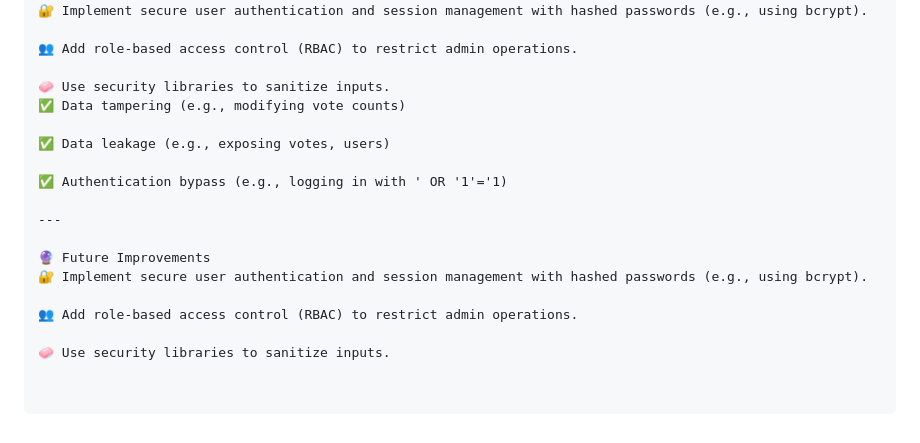
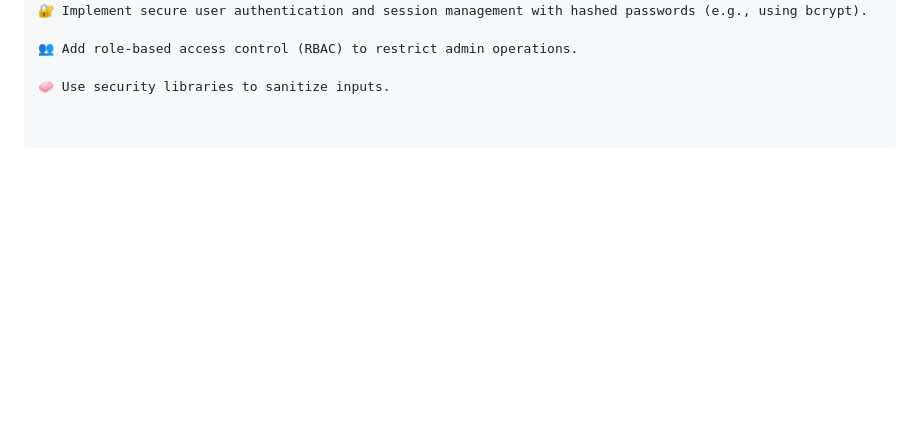
Before and after one commit to Shambhavijain/sql_injection, a Markdown page: README.md, the part around one of its changes. Rendered like a GitHub page; blank space fills up the shorter version.

```diff
--- a/README.md
+++ b/README.md
@@ -117,17 +108,3 @@ The app demonstrates how improper coding practices can lead to:
 👥 Add role-based access control (RBAC) to restrict admin operations.
 
 🧼 Use security libraries to sanitize inputs.
-✅ Data tampering (e.g., modifying vote counts)
-
-✅ Data leakage (e.g., exposing votes, users)
-
-✅ Authentication bypass (e.g., logging in with ' OR '1'='1)
-
----
-
-🔮 Future Improvements
-🔐 Implement secure user authentication and session management with hashed passwords (e.g., using bcrypt).
-
-👥 Add role-based access control (RBAC) to restrict admin operations.
-
-🧼 Use security libraries to sanitize inputs.
```
Also changed, not shown: other parts of README.md (+15 -24 lines).
